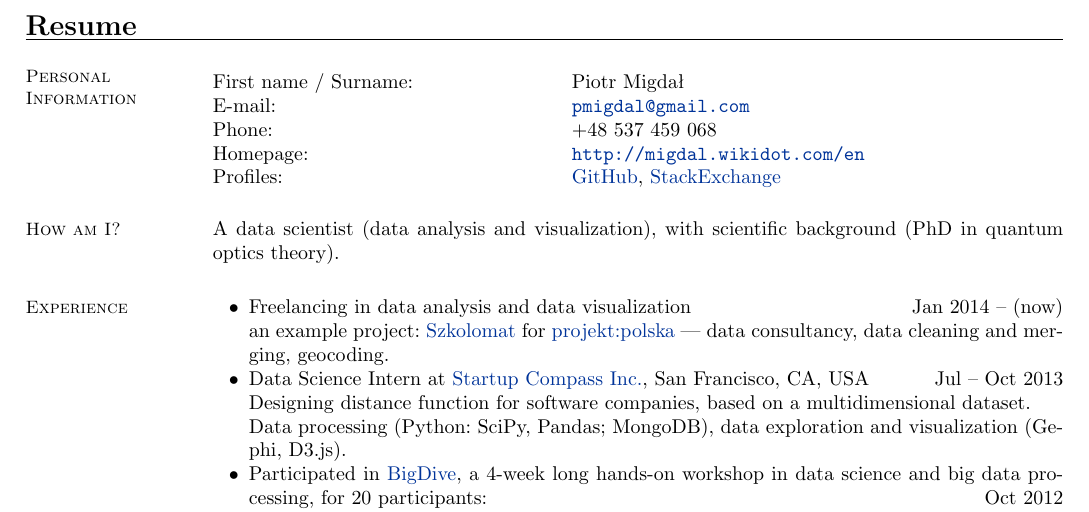
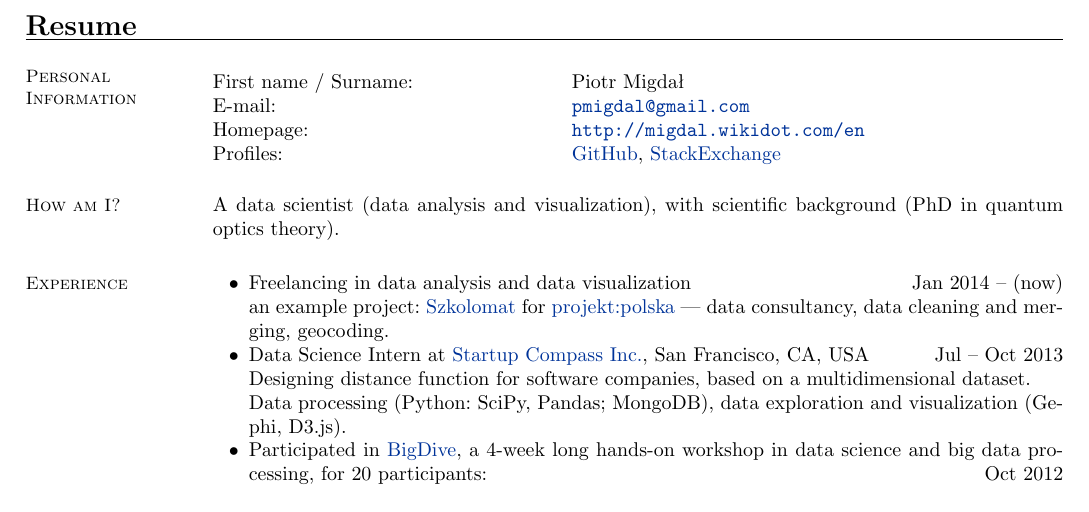
Before and after one commit to stared/cv-resume, a LaTeX CV (piotr_migdal_cv_prog.tex): part of the page, cut so that both start at the same text. Compiled offline with pdfLaTeX.

Commit message:
no naggers

```diff
--- a/piotr_migdal_cv_prog.tex
+++ b/piotr_migdal_cv_prog.tex
@@ -47,7 +47,7 @@
     \begin{tabular}{@{} l @{\hspace{28mm}} l}
     First name / Surname:    & Piotr Migdał             \\
     E-mail:                  & \href{pmigdal@gmail.com}{\tt pmigdal@gmail.com}        \\
-    Phone:                   & +48 537 459 068\\
+    %Phone:                   & +48 537 459 068\\
     Homepage:           & \href{http://migdal.wikidot.com/en}{\tt http://migdal.wikidot.com/en} \\
     Profiles: & \href{https://github.com/stared}{GitHub}, \href{http://stackexchange.com/users/506817/piotr-migdal?tab=accounts}{StackExchange}\\
     \end{tabular}
```
Also changed, not shown: piotr_migdal_cv_sci.tex (+1 -1 lines).
